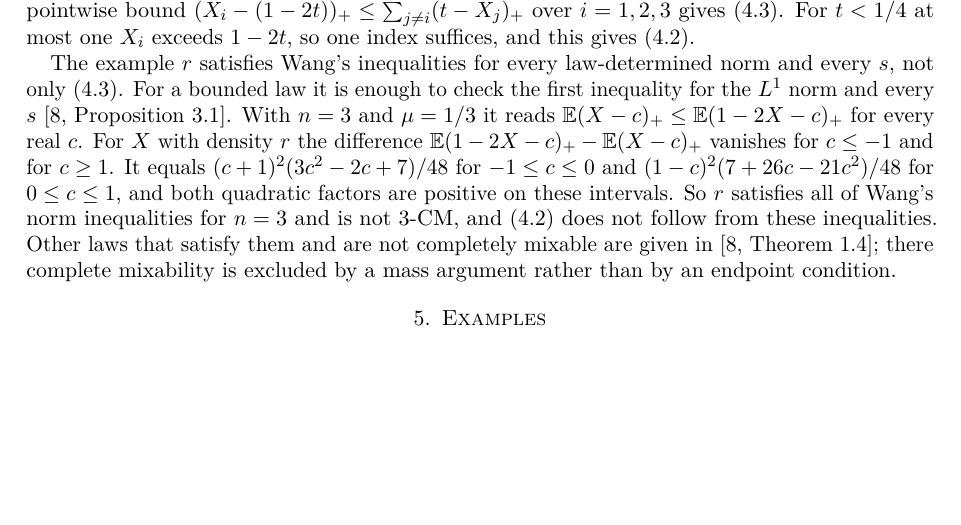
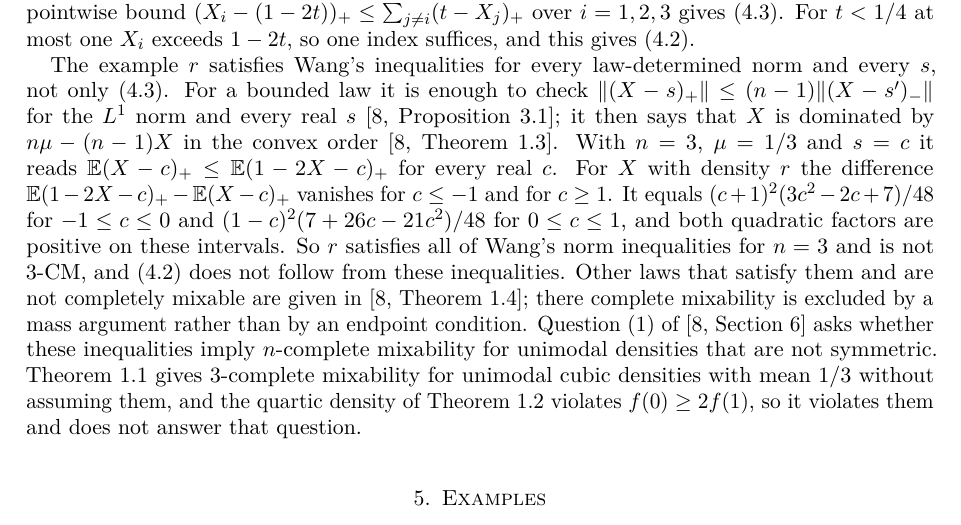
Before and after one commit to yspennstate/unimodal-cubic-complete-mixability, a LaTeX paper (paper/main.tex): part of page 6 of 9, cut so that both start at the same text, the shorter picture padded with empty space. Compiled offline with pdfLaTeX.

Commit message:
Section 4: state the L1 reduction in the paper's notation, note question (1) of the norm paper

```diff
--- a/paper/main.tex
+++ b/paper/main.tex
@@ -451,9 +451,10 @@ one index suffices, and this gives~\eqref{eq:nec2}.
 
 The example $r$ satisfies Wang's inequalities for every law-determined norm
 and every $s$, not only~\eqref{eq:wang}. For a bounded law it is enough to
-check the first inequality for the $L^1$ norm and every
-$s$~\cite[Proposition~3.1]{Shm26}. With $n=3$ and $\mu=1/3$ it reads
-$\E(X-c)_+\le\E(1-2X-c)_+$ for every real $c$. For $X$ with density $r$
+check $\|(X-s)_+\|\le(n-1)\|(X-s')_-\|$ for the $L^1$ norm and every real
+$s$~\cite[Proposition~3.1]{Shm26}; it then says that $X$ is dominated by
+$n\mu-(n-1)X$ in the convex order~\cite[Theorem~1.3]{Shm26}. With $n=3$,
+$\mu=1/3$ and $s=c$ it reads $\E(X-c)_+\le\E(1-2X-c)_+$ for every real $c$. For $X$ with density $r$
 the difference $\E(1-2X-c)_+-\E(X-c)_+$ vanishes for $c\le-1$ and for
 $c\ge1$. It equals $(c+1)^2(3c^2-2c+7)/48$ for $-1\le c\le0$ and
 $(1-c)^2(7+26c-21c^2)/48$ for $0\le c\le1$, and both quadratic factors are
@@ -462,7 +463,12 @@ inequalities for $n=3$ and is not $3$-CM, and~\eqref{eq:nec2} does not
 follow from these inequalities. Other laws that satisfy them and are not
 completely mixable are given in~\cite[Theorem~1.4]{Shm26}; there complete
 mixability is excluded by a mass argument rather than by an endpoint
-condition.
+condition. Question~(1) of~\cite[Section~6]{Shm26} asks whether these
+inequalities imply $n$-complete mixability for unimodal densities that are
+not symmetric. Theorem~\ref{thm:main} gives $3$-complete mixability for
+unimodal cubic densities with mean $1/3$ without assuming them, and the quartic
+density of Theorem~\ref{thm:sharp} violates $f(0)\ge2f(1)$, so it violates
+them and does not answer that question.
 
 \section{Examples}\label{sec:examples}
 
```
Also changed, not shown: paper/main.pdf.
